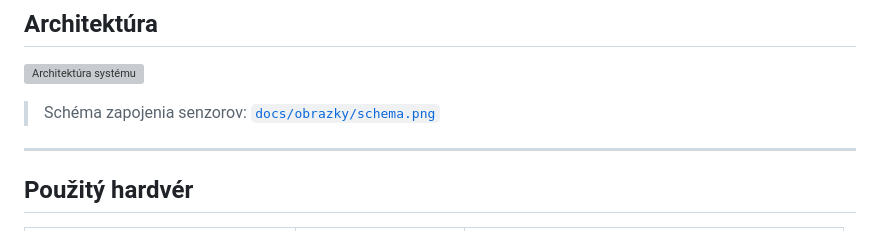
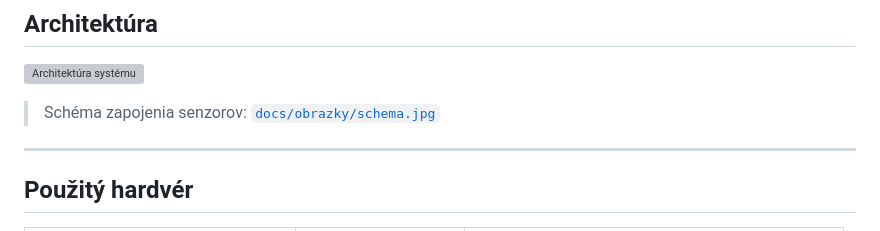
Before and after one commit to TomasOndrisak/stu-project, a Markdown page: README.md, the part around the change. Rendered like a GitHub page; grey boxes are pictures that could not be loaded.

Commit message:
changed back to jpg ....

```diff
--- a/README.md
+++ b/README.md
@@ -34,7 +34,7 @@ PID regulátor bežiaci na Arduine udržuje teplotu „studenej" vody na nastave
 ![Architektúra systému](docs/obrazky/SW_Architecture.png)
 
 
-> Schéma zapojenia senzorov: [`docs/obrazky/schema.png`](docs/obrazky/schema.jpg)
+> Schéma zapojenia senzorov: [`docs/obrazky/schema.jpg`](docs/obrazky/schema.jpg)
 
 ---
 
```
